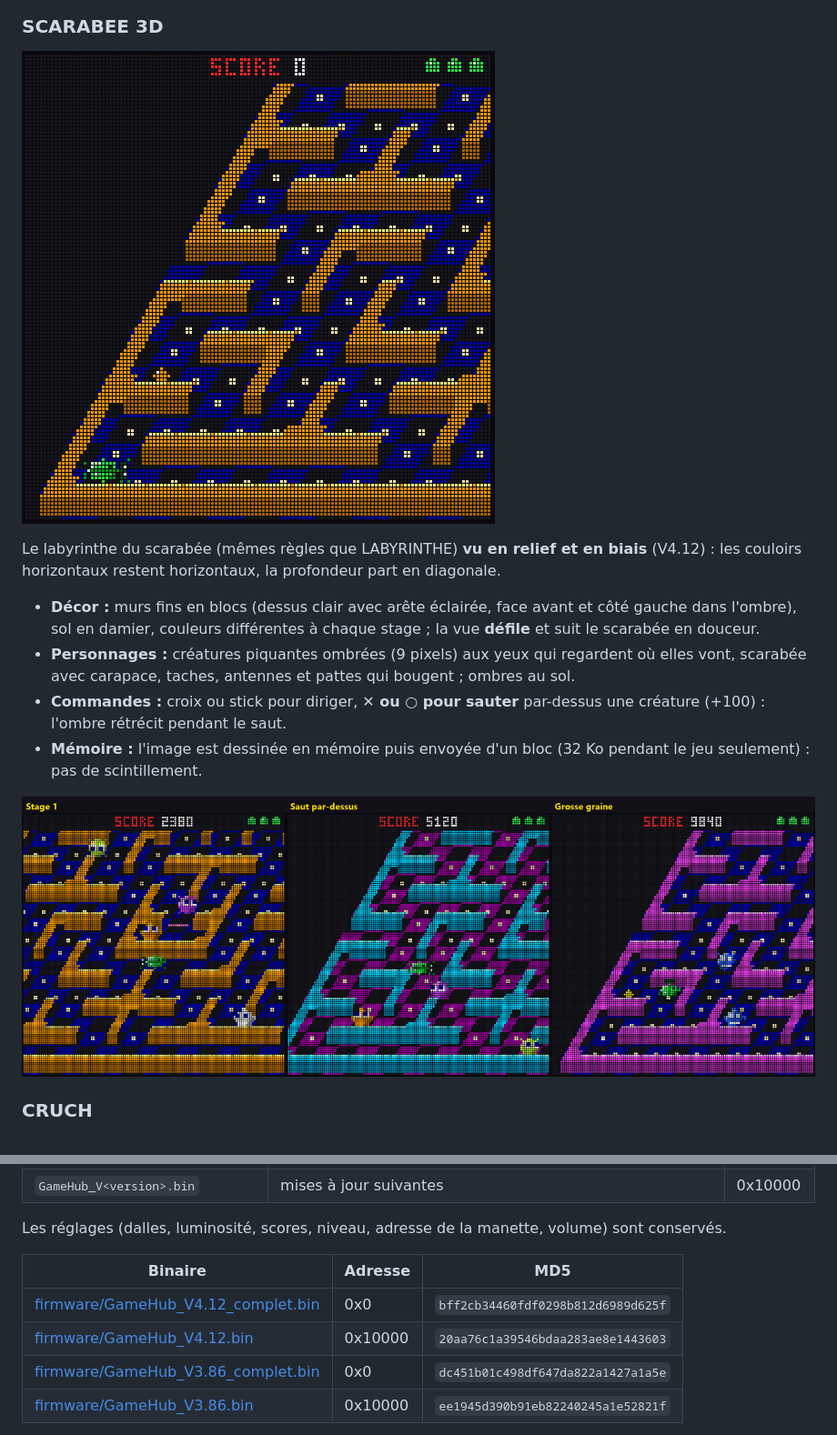
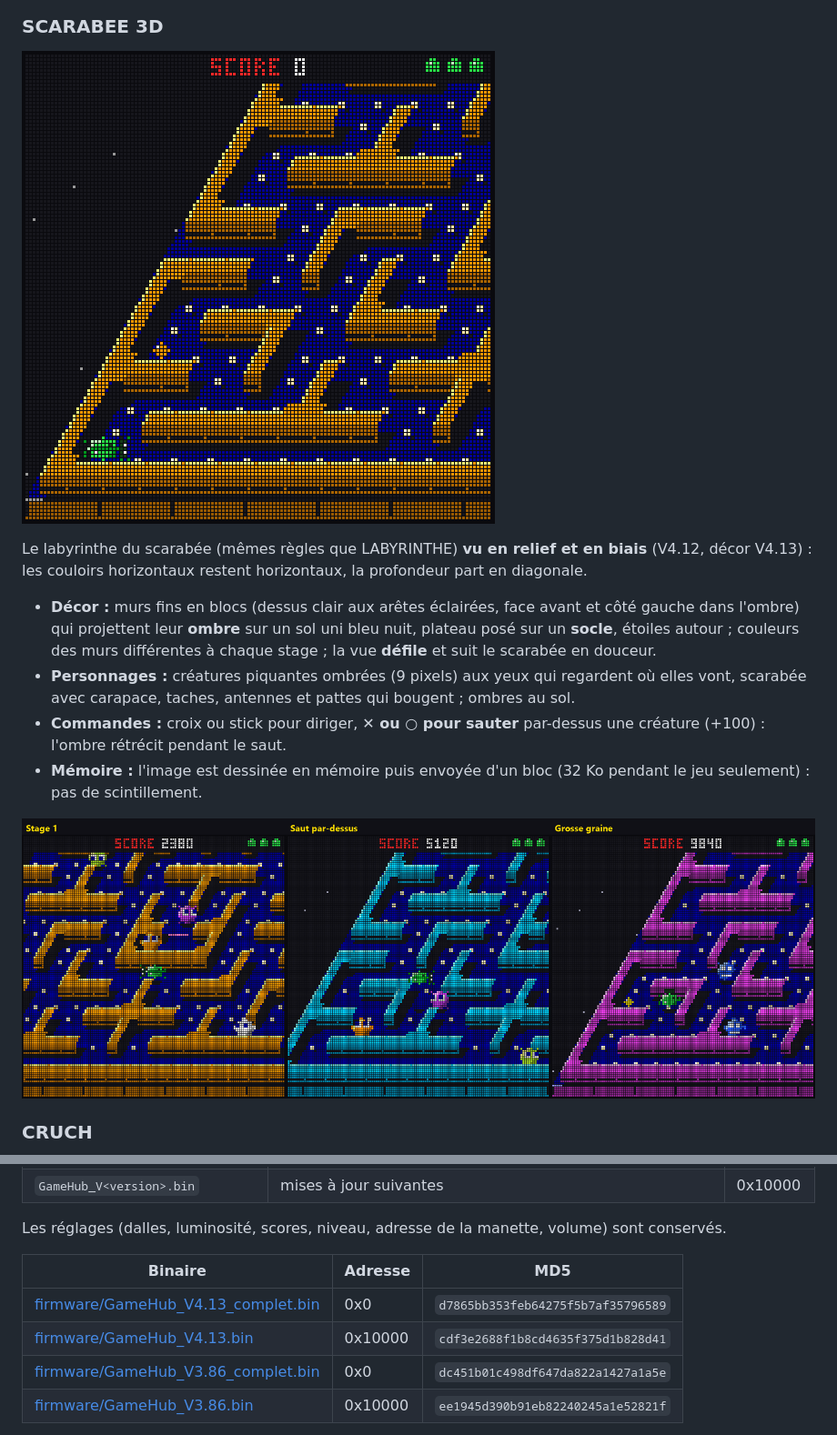
Before and after one commit to JeremC82/Game-hub, a Markdown page: README.md, 2 parts joined by grey strips. Shown at 91% size. Drawn GitHub-style; pictures changed too: docs/jeu-scarabee3d.gif, docs/scarabee3d-rendus.png.

Commit message:
V4.13 : SCARABEE 3D : sol uni bleu nuit, ombres portées des murs, socle, arêtes éclairées, graines en relief, étoiles
Co-Authored-By: Claude Opus 5.5 <noreply@anthropic.com>

```diff
--- a/README.md
+++ b/README.md
@@ -305,8 +305,8 @@ Une course sans fin originale (V4.11) : un petit renard orange court tout seul,
 
 ![SCARABEE 3D](docs/jeu-scarabee3d.gif)
 
-Le labyrinthe du scarabée (mêmes règles que LABYRINTHE) **vu en relief et en biais** (V4.12) : les couloirs horizontaux restent horizontaux, la profondeur part en diagonale.
-- **Décor :** murs fins en blocs (dessus clair avec arête éclairée, face avant et côté gauche dans l'ombre), sol en damier, couleurs différentes à chaque stage ; la vue **défile** et suit le scarabée en douceur.
+Le labyrinthe du scarabée (mêmes règles que LABYRINTHE) **vu en relief et en biais** (V4.12, décor V4.13) : les couloirs horizontaux restent horizontaux, la profondeur part en diagonale.
+- **Décor :** murs fins en blocs (dessus clair aux arêtes éclairées, face avant et côté gauche dans l'ombre) qui projettent leur **ombre** sur un sol uni bleu nuit, plateau posé sur un **socle**, étoiles autour ; couleurs des murs différentes à chaque stage ; la vue **défile** et suit le scarabée en douceur.
 - **Personnages :** créatures piquantes ombrées (9 pixels) aux yeux qui regardent où elles vont, scarabée avec carapace, taches, antennes et pattes qui bougent ; ombres au sol.
 - **Commandes :** croix ou stick pour diriger, **✕ ou ○ pour sauter** par-dessus une créature (+100) : l'ombre rétrécit pendant le saut.
 - **Mémoire :** l'image est dessinée en mémoire puis envoyée d'un bloc (32 Ko pendant le jeu seulement) : pas de scintillement.
@@ -471,8 +471,8 @@ Les réglages (dalles, luminosité, scores, niveau, adresse de la manette, volum
 
 | Binaire | Adresse | MD5 |
 |---|---|---|
-| [firmware/GameHub_V4.12_complet.bin](firmware/GameHub_V4.12_complet.bin) | 0x0 | `bff2cb34460fdf0298b812d6989d625f` |
-| [firmware/GameHub_V4.12.bin](firmware/GameHub_V4.12.bin) | 0x10000 | `20aa76c1a39546bdaa283ae8e1443603` |
+| [firmware/GameHub_V4.13_complet.bin](firmware/GameHub_V4.13_complet.bin) | 0x0 | `d7865bb353feb64275f5b7af35796589` |
+| [firmware/GameHub_V4.13.bin](firmware/GameHub_V4.13.bin) | 0x10000 | `cdf3e2688f1b8cd4635f375d1b828d41` |
 | [firmware/GameHub_V3.86_complet.bin](firmware/GameHub_V3.86_complet.bin) | 0x0 | `dc451b01c498df647da822a1427a1a5e` |
 | [firmware/GameHub_V3.86.bin](firmware/GameHub_V3.86.bin) | 0x10000 | `ee1945d390b91eb82240245a1e52821f` |
 
```
Also changed, not shown: other parts of README.md (+1 -1 lines), 6 other files.
